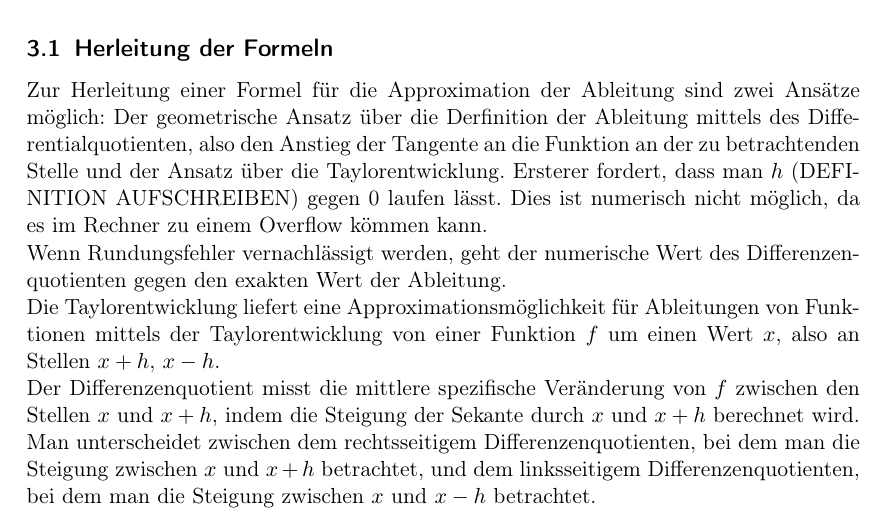
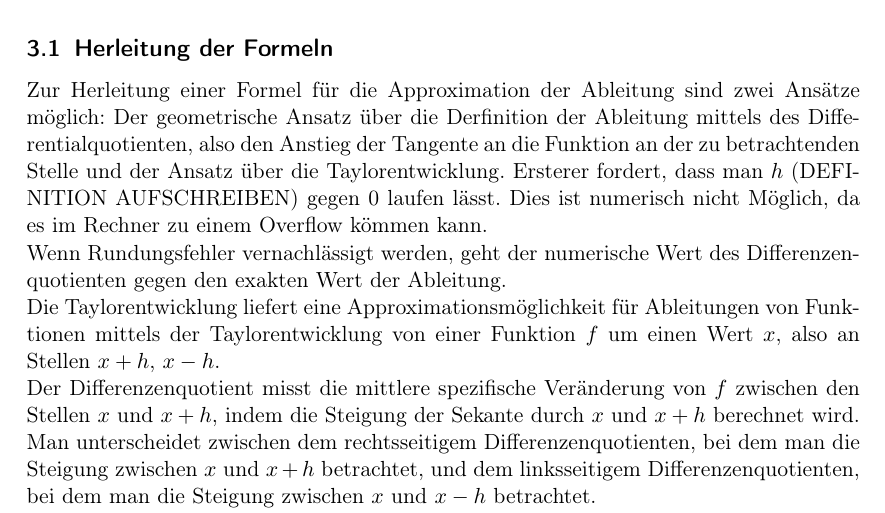
Before and after one commit to bresslem/ppi, a LaTeX document (serie1_bericht.tex): part of page 4 of 9, cut so that both start at the same text. Compiled offline with pdfLaTeX.

Commit message:
Revert "minor issues"
This reverts commit ebc48e033384f03532a0c15a393afd783615da48.

```diff
--- a/serie1_bericht.tex
+++ b/serie1_bericht.tex
@@ -54,7 +54,7 @@ Die Rundungsfehler sind darauf zurückzuführen, dass die Zahlendarstellung auf
 
 \subsection{Herleitung der Formeln}
 \label{ssec:herleitung}
-Zur Herleitung einer Formel für die Approximation der Ableitung sind zwei Ansätze möglich: Der geometrische Ansatz über die Derfinition der Ableitung mittels des Differentialquotienten, also den Anstieg der Tangente an die Funktion an der zu betrachtenden Stelle und der Ansatz über die Taylorentwicklung. Ersterer fordert, dass man $h$ (DEFINITION AUFSCHREIBEN) gegen 0 laufen lässt. Dies ist numerisch nicht möglich, da es im Rechner zu einem Overflow kömmen kann.\\
+Zur Herleitung einer Formel für die Approximation der Ableitung sind zwei Ansätze möglich: Der geometrische Ansatz über die Derfinition der Ableitung mittels des Differentialquotienten, also den Anstieg der Tangente an die Funktion an der zu betrachtenden Stelle und der Ansatz über die Taylorentwicklung. Ersterer fordert, dass man $h$ (DEFINITION AUFSCHREIBEN) gegen 0 laufen lässt. Dies ist numerisch nicht Möglich, da es im Rechner zu einem Overflow kömmen kann.\\
 Wenn Rundungsfehler vernachlässigt werden, geht der numerische Wert des Differenzenquotienten gegen den exakten Wert der Ableitung. \\
 Die Taylorentwicklung liefert eine Approximationsmöglichkeit für Ableitungen von Funktionen mittels der Taylorentwicklung von einer Funktion $f$ um einen Wert $x$, also an Stellen $x+h$, $x-h$.\\
 Der Differenzenquotient misst die mittlere spezifische Veränderung von $f$ zwischen den Stellen $x$ und $x+h$, indem die Steigung der Sekante durch $x$ und $x+h$ berechnet wird. Man unterscheidet zwischen dem rechtsseitigem Differenzenquotienten, bei dem man die Steigung zwischen $x$ und $x+h$ betrachtet, und dem linksseitigem Differenzenquotienten, bei dem man die Steigung zwischen $x$ und $x-h$ betrachtet.\\
```
Also changed, not shown: serie1_bericht.pdf, 1 other file.
